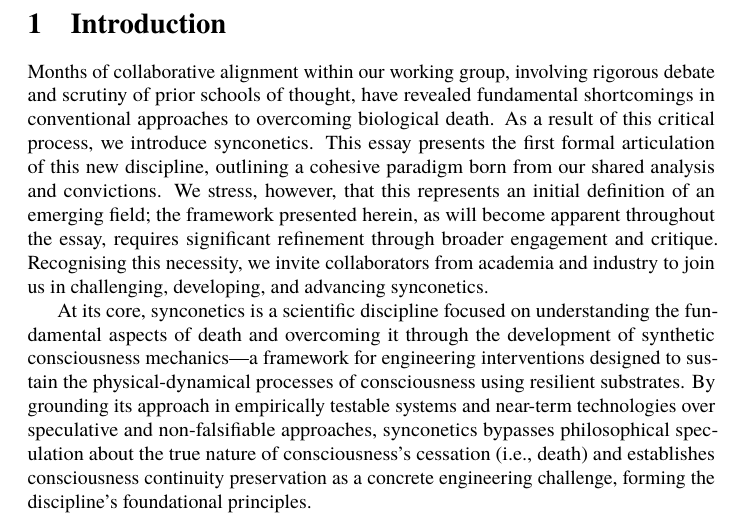
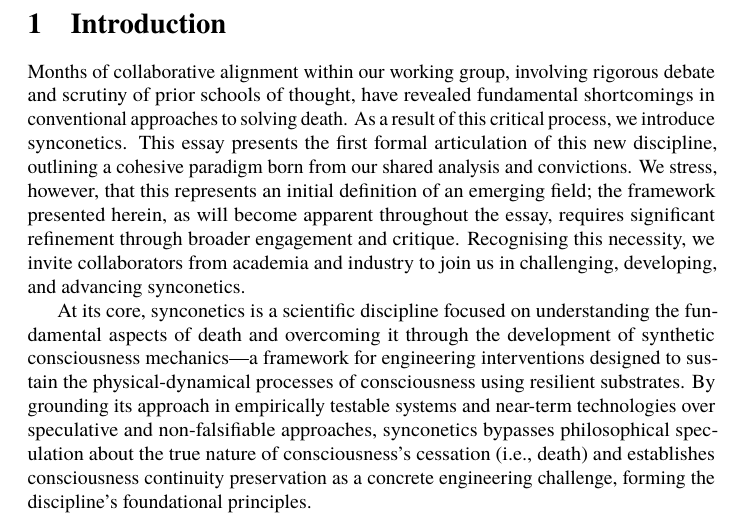
Before and after one commit to danburonline/public-writings, a LaTeX paper (02_essays/2025/002_essay/essay.tex): part of page 5 of 23, cut so that both start at the same text. Compiled offline with pdfLaTeX.

Commit message:
Don't talk biological death and "solve" death

```diff
--- a/02_essays/2025/002_essay/essay.tex
+++ b/02_essays/2025/002_essay/essay.tex
@@ -69,7 +69,7 @@
   \section{Introduction}
   \label{sec:introduction}
 
-  Months of collaborative alignment within our working group, involving rigorous debate and scrutiny of prior schools of thought, have revealed fundamental shortcomings in conventional approaches to overcoming biological death. As a result of this critical process, we introduce synconetics. This essay presents the first formal articulation of this new discipline, outlining a cohesive paradigm born from our shared analysis and convictions. We stress, however, that this represents an initial definition of an emerging field; the framework presented herein, as will become apparent throughout the essay, requires significant refinement through broader engagement and critique. Recognising this necessity, we invite collaborators from academia and industry to join us in challenging, developing, and advancing synconetics.
+  Months of collaborative alignment within our working group, involving rigorous debate and scrutiny of prior schools of thought, have revealed fundamental shortcomings in conventional approaches to solving death. As a result of this critical process, we introduce synconetics. This essay presents the first formal articulation of this new discipline, outlining a cohesive paradigm born from our shared analysis and convictions. We stress, however, that this represents an initial definition of an emerging field; the framework presented herein, as will become apparent throughout the essay, requires significant refinement through broader engagement and critique. Recognising this necessity, we invite collaborators from academia and industry to join us in challenging, developing, and advancing synconetics.
 
   At its core, synconetics is a scientific discipline focused on understanding the fundamental aspects of death and overcoming it through the development of synthetic consciousness mechanics—a framework for engineering interventions designed to sustain the physical-dynamical processes of consciousness using resilient substrates. By grounding its approach in empirically testable systems and near-term technologies over speculative and non-falsifiable approaches, synconetics bypasses philosophical speculation about the true nature of consciousness’s cessation (i.e., death) and establishes consciousness continuity preservation as a concrete engineering challenge, forming the discipline’s foundational principles.
 
```
Also changed, not shown: 02_essays/2025/002_essay/essay.pdf.
